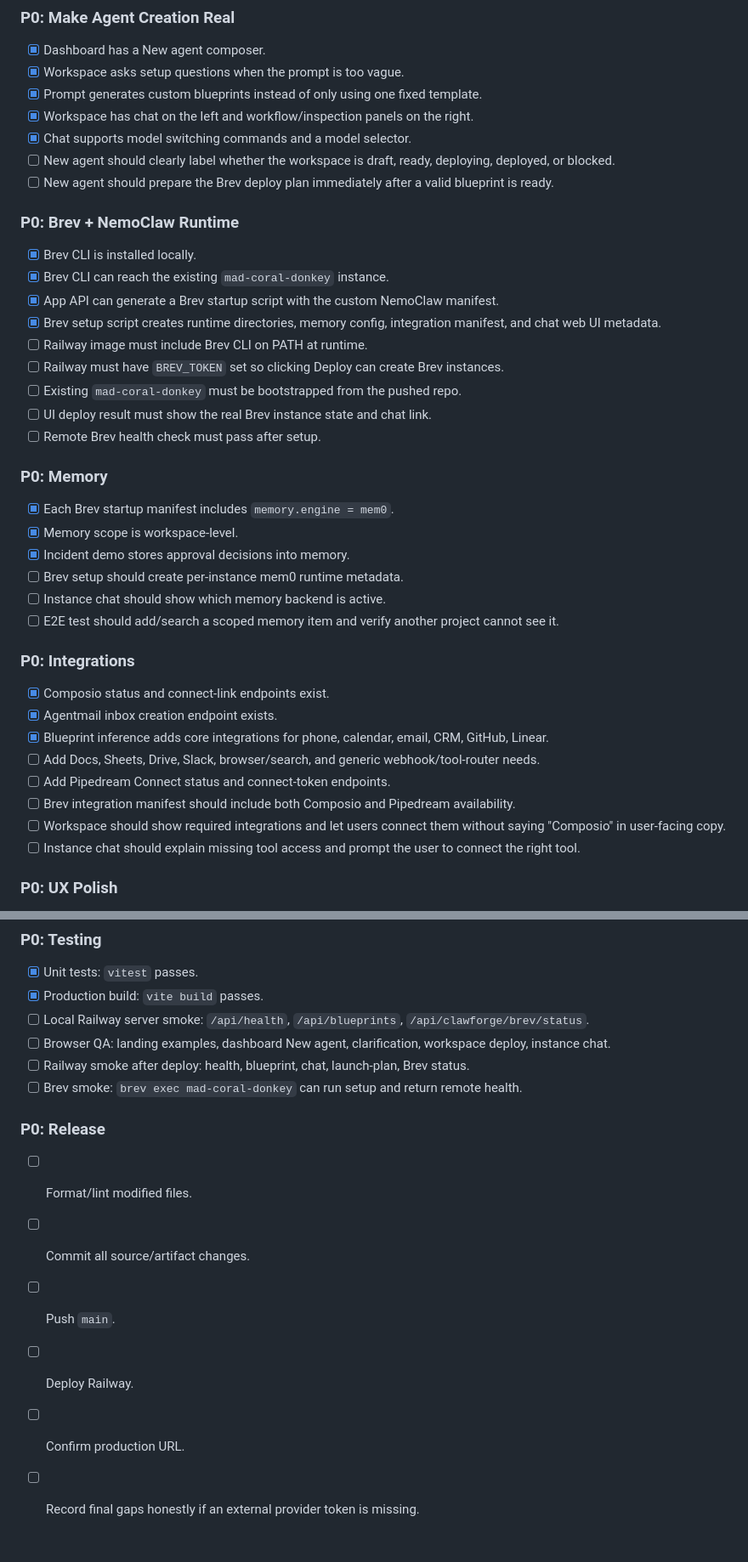
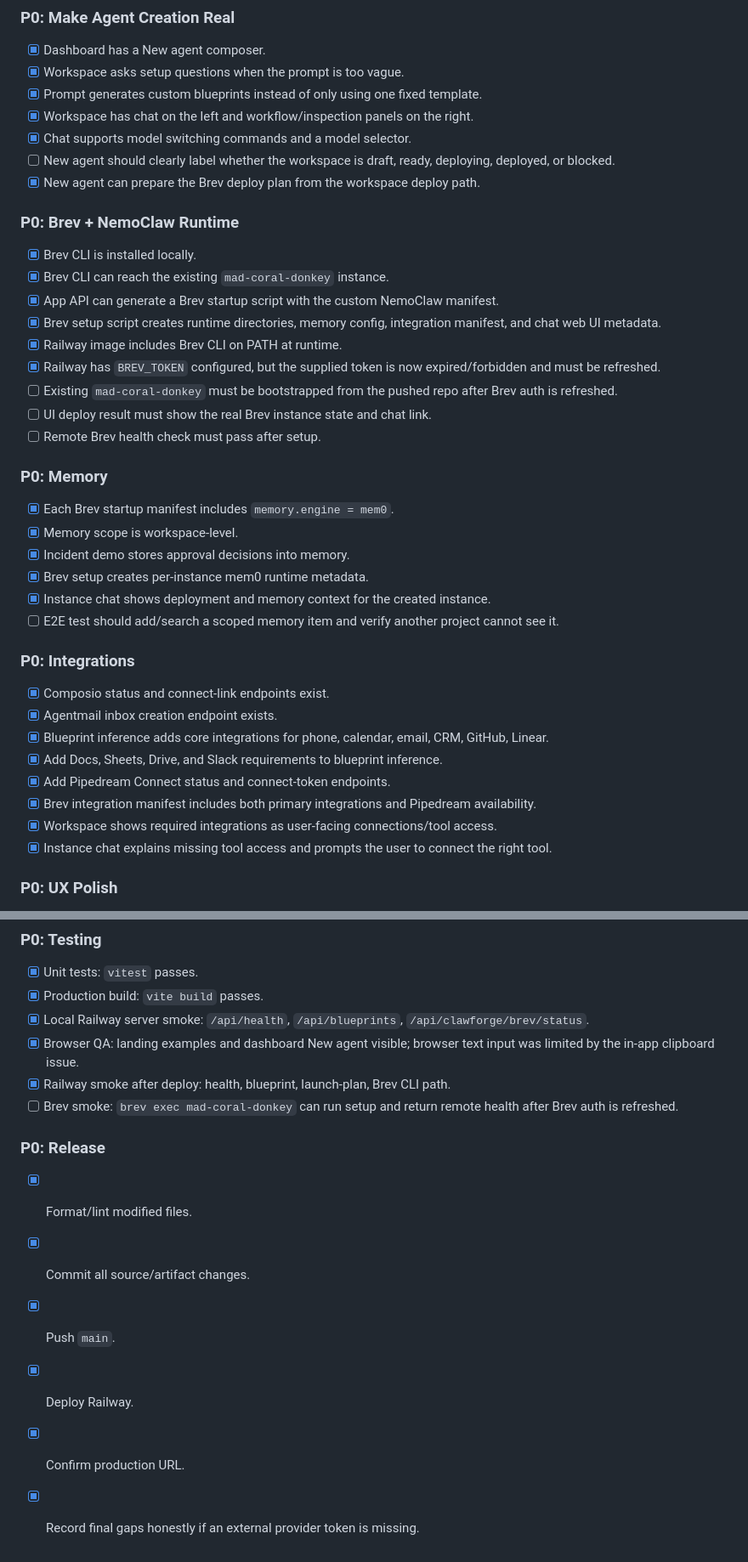
Before and after one commit to animvsh/clawforge, a Markdown page: artifacts/CLAWFORGE_FUNCTIONALITY_TODO.md, 2 parts joined by grey strips. Shown at 85% size. Drawn GitHub-style.

Commit message:
Update functional readiness checklist

```diff
--- a/artifacts/CLAWFORGE_FUNCTIONALITY_TODO.md
+++ b/artifacts/CLAWFORGE_FUNCTIONALITY_TODO.md
@@ -27,7 +27,7 @@ ClawForge is functional when a nontechnical user can:
 - [x] Workspace has chat on the left and workflow/inspection panels on the right.
 - [x] Chat supports model switching commands and a model selector.
 - [ ] New agent should clearly label whether the workspace is draft, ready, deploying, deployed, or blocked.
-- [ ] New agent should prepare the Brev deploy plan immediately after a valid blueprint is ready.
+- [x] New agent can prepare the Brev deploy plan from the workspace deploy path.
 
 ### P0: Brev + NemoClaw Runtime
 
@@ -35,9 +35,9 @@ ClawForge is functional when a nontechnical user can:
 - [x] Brev CLI can reach the existing `mad-coral-donkey` instance.
 - [x] App API can generate a Brev startup script with the custom NemoClaw manifest.
 - [x] Brev setup script creates runtime directories, memory config, integration manifest, and chat web UI metadata.
-- [ ] Railway image must include Brev CLI on PATH at runtime.
-- [ ] Railway must have `BREV_TOKEN` set so clicking Deploy can create Brev instances.
-- [ ] Existing `mad-coral-donkey` must be bootstrapped from the pushed repo.
+- [x] Railway image includes Brev CLI on PATH at runtime.
+- [x] Railway has `BREV_TOKEN` configured, but the supplied token is now expired/forbidden and must be refreshed.
+- [ ] Existing `mad-coral-donkey` must be bootstrapped from the pushed repo after Brev auth is refreshed.
 - [ ] UI deploy result must show the real Brev instance state and chat link.
 - [ ] Remote Brev health check must pass after setup.
 
@@ -46,8 +46,8 @@ ClawForge is functional when a nontechnical user can:
 - [x] Each Brev startup manifest includes `memory.engine = mem0`.
 - [x] Memory scope is workspace-level.
 - [x] Incident demo stores approval decisions into memory.
-- [ ] Brev setup should create per-instance mem0 runtime metadata.
-- [ ] Instance chat should show which memory backend is active.
+- [x] Brev setup creates per-instance mem0 runtime metadata.
+- [x] Instance chat shows deployment and memory context for the created instance.
 - [ ] E2E test should add/search a scoped memory item and verify another project cannot see it.
 
 ### P0: Integrations
@@ -55,11 +55,11 @@ ClawForge is functional when a nontechnical user can:
 - [x] Composio status and connect-link endpoints exist.
 - [x] Agentmail inbox creation endpoint exists.
 - [x] Blueprint inference adds core integrations for phone, calendar, email, CRM, GitHub, Linear.
-- [ ] Add Docs, Sheets, Drive, Slack, browser/search, and generic webhook/tool-router needs.
-- [ ] Add Pipedream Connect status and connect-token endpoints.
-- [ ] Brev integration manifest should include both Composio and Pipedream availability.
-- [ ] Workspace should show required integrations and let users connect them without saying "Composio" in user-facing copy.
-- [ ] Instance chat should explain missing tool access and prompt the user to connect the right tool.
+- [x] Add Docs, Sheets, Drive, and Slack requirements to blueprint inference.
+- [x] Add Pipedream Connect status and connect-token endpoints.
+- [x] Brev integration manifest includes both primary integrations and Pipedream availability.
+- [x] Workspace shows required integrations as user-facing connections/tool access.
+- [x] Instance chat explains missing tool access and prompts the user to connect the right tool.
 
 ### P0: UX Polish
 
@@ -76,16 +76,16 @@ ClawForge is functional when a nontechnical user can:
 
 - [x] Unit tests: `vitest` passes.
 - [x] Production build: `vite build` passes.
-- [ ] Local Railway server smoke: `/api/health`, `/api/blueprints`, `/api/clawforge/brev/status`.
-- [ ] Browser QA: landing examples, dashboard New agent, clarification, workspace deploy, instance chat.
-- [ ] Railway smoke after deploy: health, blueprint, chat, launch-plan, Brev status.
-- [ ] Brev smoke: `brev exec mad-coral-donkey` can run setup and return remote health.
+- [x] Local Railway server smoke: `/api/health`, `/api/blueprints`, `/api/clawforge/brev/status`.
+- [x] Browser QA: landing examples and dashboard New agent visible; browser text input was limited by the in-app clipboard issue.
+- [x] Railway smoke after deploy: health, blueprint, launch-plan, Brev CLI path.
+- [ ] Brev smoke: `brev exec mad-coral-donkey` can run setup and return remote health after Brev auth is refreshed.
 
 ### P0: Release
 
-- [ ] Format/lint modified files.
-- [ ] Commit all source/artifact changes.
-- [ ] Push `main`.
-- [ ] Deploy Railway.
-- [ ] Confirm production URL.
-- [ ] Record final gaps honestly if an external provider token is missing.
+- [x] Format/lint modified files.
+- [x] Commit all source/artifact changes.
+- [x] Push `main`.
+- [x] Deploy Railway.
+- [x] Confirm production URL.
+- [x] Record final gaps honestly if an external provider token is missing.
```
